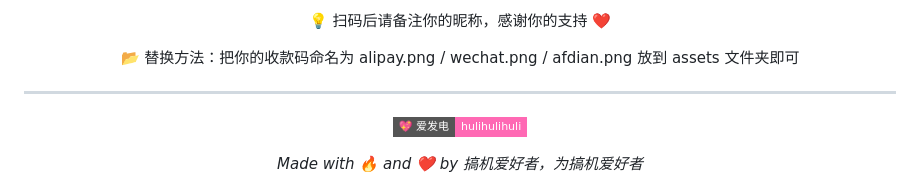
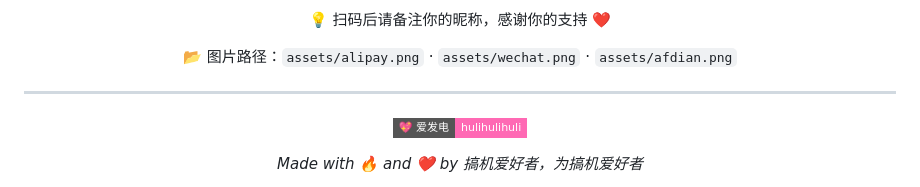
Before and after one commit to huliaiya/huliaiya.github.io, a Markdown page: README.md, the part around one of its changes. Rendered like a GitHub page; badges without logos.

```diff
--- a/README.md
+++ b/README.md
@@ -236,8 +236,8 @@ A: 狐狸在东方文化中象征机智、敏捷和灵性。我们希望这款
   💡 扫码后请备注你的昵称，感谢你的支持 ❤️
 </p>
 
-<p align="center" style="color: #888; font-size: 13px; margin-top: 4px;">
-  📂 替换方法：把你的收款码命名为 alipay.png / wechat.png / afdian.png 放到 assets 文件夹即可
+<p align="center" style="color: #aaa; font-size: 13px; margin-top: 6px;">
+  📂 图片路径：<code>assets/alipay.png</code> · <code>assets/wechat.png</code> · <code>assets/afdian.png</code>
 </p>
 
 ---
```
Also changed, not shown: other parts of README.md (+25 -25 lines).
